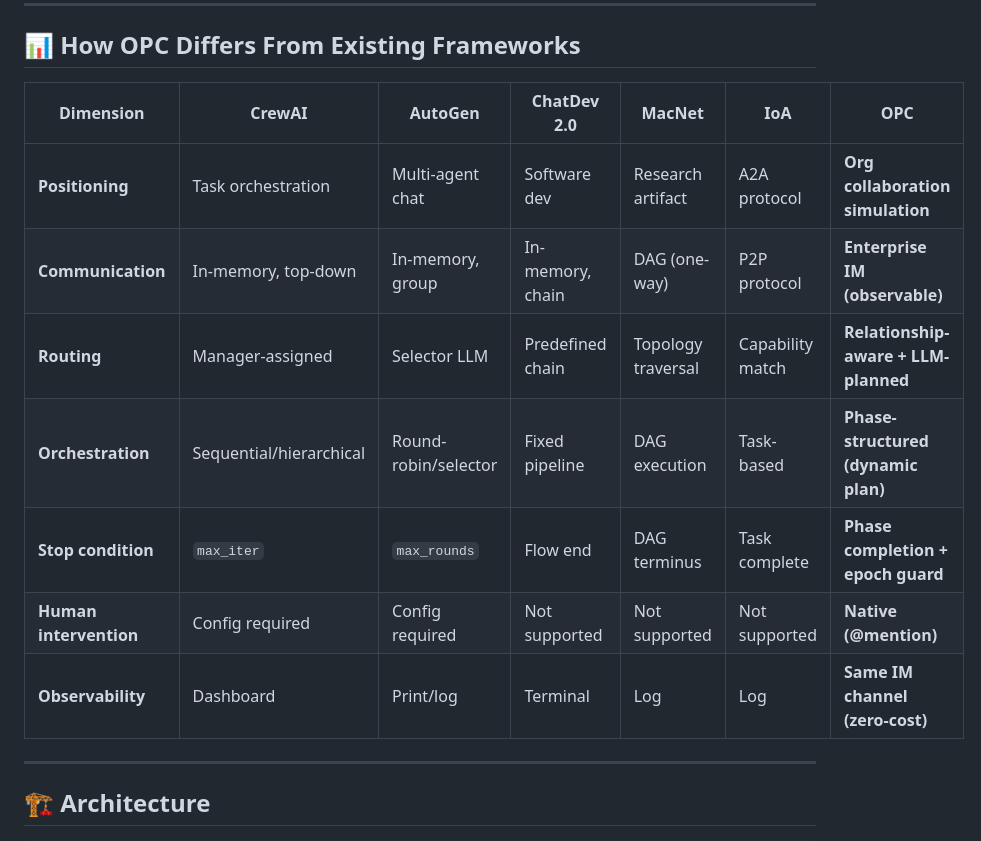
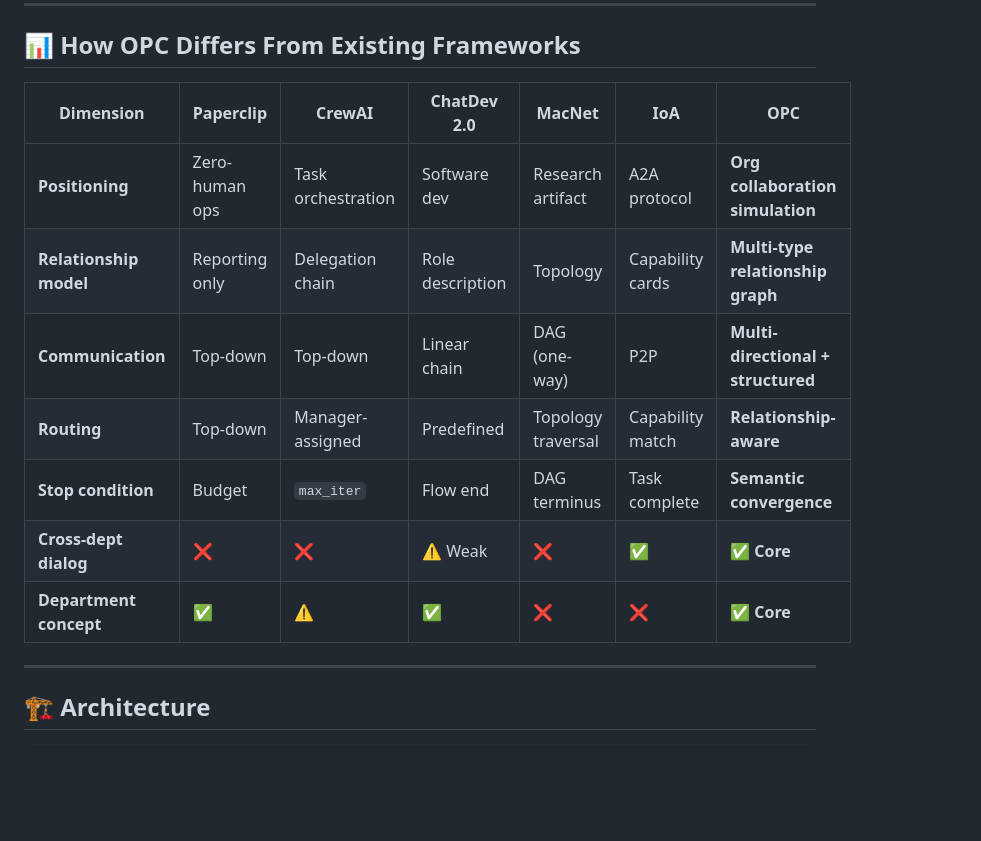
Before and after one commit to SenWeiV/multi-agent-company, a Markdown page: README.md, the part around the change. GitHub-like rendering; blank space fills up the shorter version.

Commit message:
docs: use OPC comparison table in README
Co-Authored-By: Claude Opus 4.7 <noreply@anthropic.com>

```diff
--- a/README.md
+++ b/README.md
@@ -75,15 +75,15 @@ OPC explores **stopping when the discussion itself has converged**:
 
 ## 📊 How OPC Differs From Existing Frameworks
 
-| Dimension | CrewAI | AutoGen | ChatDev 2.0 | MacNet | IoA | **OPC** |
-|-----------|--------|---------|-------------|--------|-----|---------|
-| **Positioning** | Task orchestration | Multi-agent chat | Software dev | Research artifact | A2A protocol | **Org collaboration simulation** |
-| **Communication** | In-memory, top-down | In-memory, group | In-memory, chain | DAG (one-way) | P2P protocol | **Enterprise IM (observable)** |
-| **Routing** | Manager-assigned | Selector LLM | Predefined chain | Topology traversal | Capability match | **Relationship-aware + LLM-planned** |
-| **Orchestration** | Sequential/hierarchical | Round-robin/selector | Fixed pipeline | DAG execution | Task-based | **Phase-structured (dynamic plan)** |
-| **Stop condition** | `max_iter` | `max_rounds` | Flow end | DAG terminus | Task complete | **Phase completion + epoch guard** |
-| **Human intervention** | Config required | Config required | Not supported | Not supported | Not supported | **Native (@mention)** |
-| **Observability** | Dashboard | Print/log | Terminal | Log | Log | **Same IM channel (zero-cost)** |
+| Dimension              | Paperclip       | CrewAI            | ChatDev 2.0       | MacNet             | IoA                | **OPC**                          |
+| ---------------------- | --------------- | ----------------- | ----------------- | ------------------ | ------------------ | -------------------------------- |
+| **Positioning**        | Zero-human ops  | Task orchestration | Software dev      | Research artifact  | A2A protocol       | **Org collaboration simulation** |
+| **Relationship model** | Reporting only  | Delegation chain  | Role description  | Topology           | Capability cards   | **Multi-type relationship graph** |
+| **Communication**      | Top-down        | Top-down          | Linear chain      | DAG (one-way)      | P2P                | **Multi-directional + structured** |
+| **Routing**            | Top-down        | Manager-assigned  | Predefined        | Topology traversal | Capability match   | **Relationship-aware**           |
+| **Stop condition**     | Budget          | `max_iter`        | Flow end          | DAG terminus       | Task complete      | **Semantic convergence**         |
+| **Cross-dept dialog**  | ❌              | ❌                | ⚠️ Weak           | ❌                 | ✅                 | **✅ Core**                       |
+| **Department concept** | ✅              | ⚠️                | ✅                | ❌                 | ❌                 | **✅ Core**                       |
 
 ---
 
```
